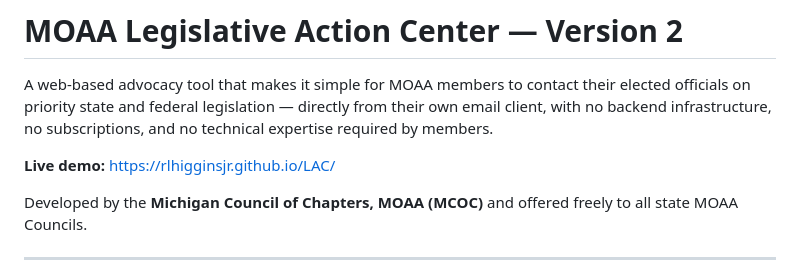
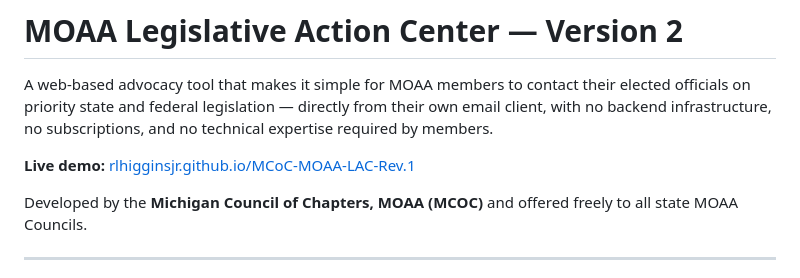
Before and after one commit to rlhigginsjr/MCoC-MOAA-LAC-Rev.1, a Markdown page: README.md, the part around the change. Rendered like a GitHub page.

```diff
--- a/README.md
+++ b/README.md
@@ -2,7 +2,7 @@
 
 A web-based advocacy tool that makes it simple for MOAA members to contact their elected officials on priority state and federal legislation — directly from their own email client, with no backend infrastructure, no subscriptions, and no technical expertise required by members.
 
-**Live demo:** [https://rlhigginsjr.github.io/LAC/](https://github.com/rlhigginsjr/MCoC-MOAA-LAC-Rev.1.git)
+**Live demo:** [rlhigginsjr.github.io/MCoC-MOAA-LAC-Rev.1](https://github.com/rlhigginsjr/MCoC-MOAA-LAC-Rev.1.git)
 
 Developed by the **Michigan Council of Chapters, MOAA (MCOC)** and offered freely to all state MOAA Councils.
 
```
